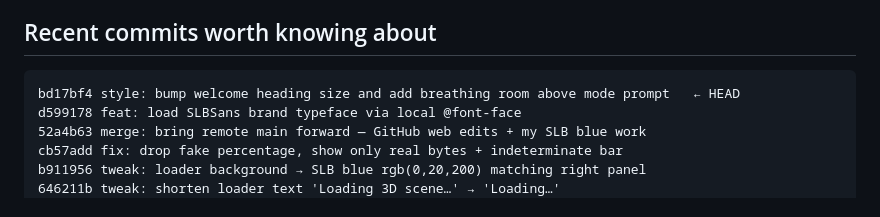
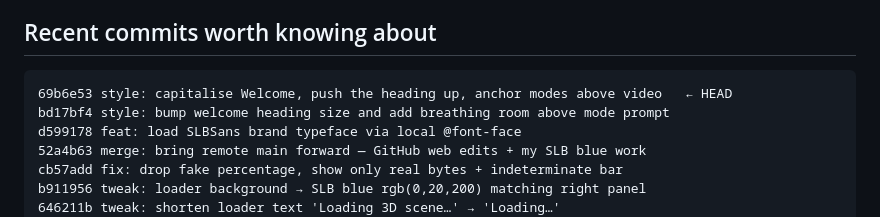
Before and after one commit to Amory0709/SLB100FamilyDatoFamilyDay, a Markdown page: HANDOVER.md, the part around the change. Drawn GitHub-style.

Commit message:
docs: bump HANDOVER HEAD marker for 69b6e53

````diff
--- a/HANDOVER.md
+++ b/HANDOVER.md
@@ -183,7 +183,8 @@ After GLB loads, loader fades → P1 is restored then auto-rotate kicks in (defa
 
 ## Recent commits worth knowing about
 ```
-bd17bf4 style: bump welcome heading size and add breathing room above mode prompt   ← HEAD
+69b6e53 style: capitalise Welcome, push the heading up, anchor modes above video   ← HEAD
+bd17bf4 style: bump welcome heading size and add breathing room above mode prompt
 d599178 feat: load SLBSans brand typeface via local @font-face
 52a4b63 merge: bring remote main forward — GitHub web edits + my SLB blue work
 cb57add fix: drop fake percentage, show only real bytes + indeterminate bar
````
